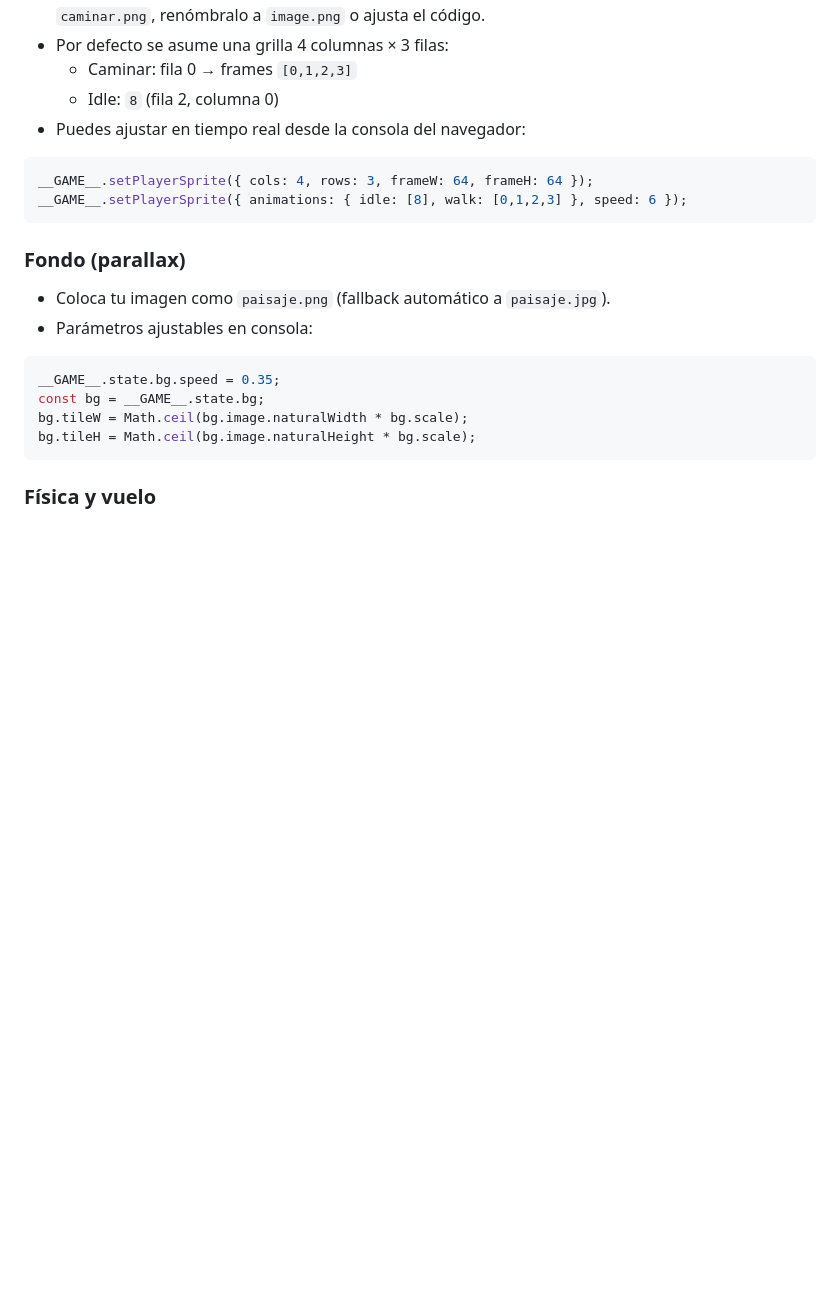
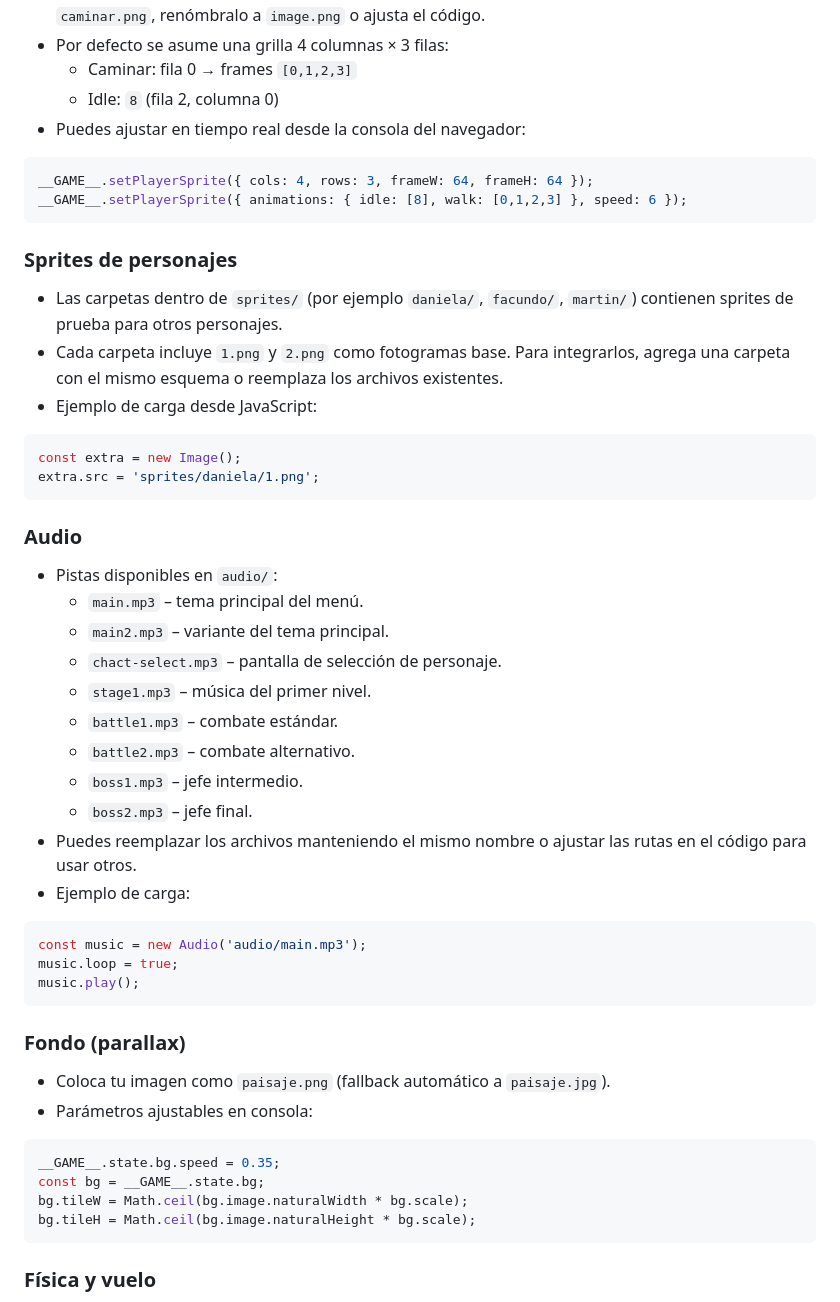
Before and after one commit to l33tm3/MArioFake, a Markdown page: README.md, the part around the change. Rendered like a GitHub page; blank space fills up the shorter version.

Commit message:
docs: document audio and sprite assets

````diff
--- a/README.md
+++ b/README.md
@@ -34,6 +34,35 @@ Juego en HTML5 Canvas con scroll lateral, bloques interactivos, enemigos simples
 ```js
 __GAME__.setPlayerSprite({ cols: 4, rows: 3, frameW: 64, frameH: 64 });
 __GAME__.setPlayerSprite({ animations: { idle: [8], walk: [0,1,2,3] }, speed: 6 });
+```
+
+### Sprites de personajes
+- Las carpetas dentro de `sprites/` (por ejemplo `daniela/`, `facundo/`, `martin/`) contienen sprites de prueba para otros personajes.
+- Cada carpeta incluye `1.png` y `2.png` como fotogramas base. Para integrarlos, agrega una carpeta con el mismo esquema o reemplaza los archivos existentes.
+- Ejemplo de carga desde JavaScript:
+
+```js
+const extra = new Image();
+extra.src = 'sprites/daniela/1.png';
+```
+
+### Audio
+- Pistas disponibles en `audio/`:
+  - `main.mp3` – tema principal del menú.
+  - `main2.mp3` – variante del tema principal.
+  - `chact-select.mp3` – pantalla de selección de personaje.
+  - `stage1.mp3` – música del primer nivel.
+  - `battle1.mp3` – combate estándar.
+  - `battle2.mp3` – combate alternativo.
+  - `boss1.mp3` – jefe intermedio.
+  - `boss2.mp3` – jefe final.
+- Puedes reemplazar los archivos manteniendo el mismo nombre o ajustar las rutas en el código para usar otros.
+- Ejemplo de carga:
+
+```js
+const music = new Audio('audio/main.mp3');
+music.loop = true;
+music.play();
 ```
 
 ### Fondo (parallax)
````
